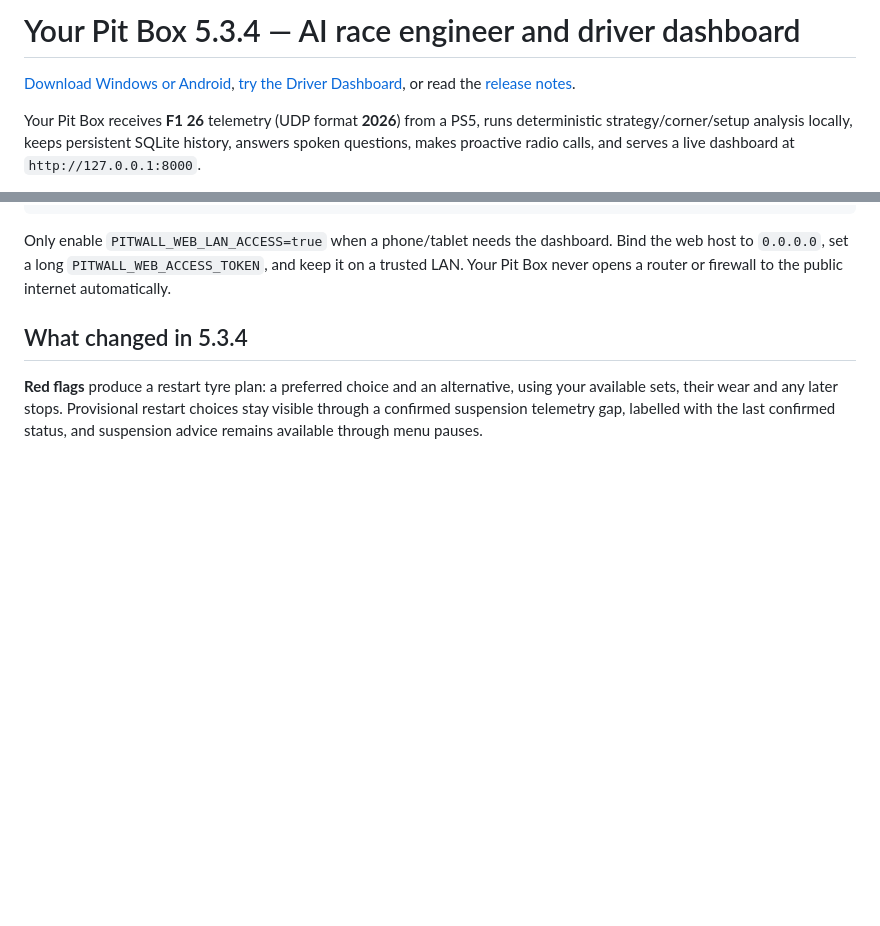
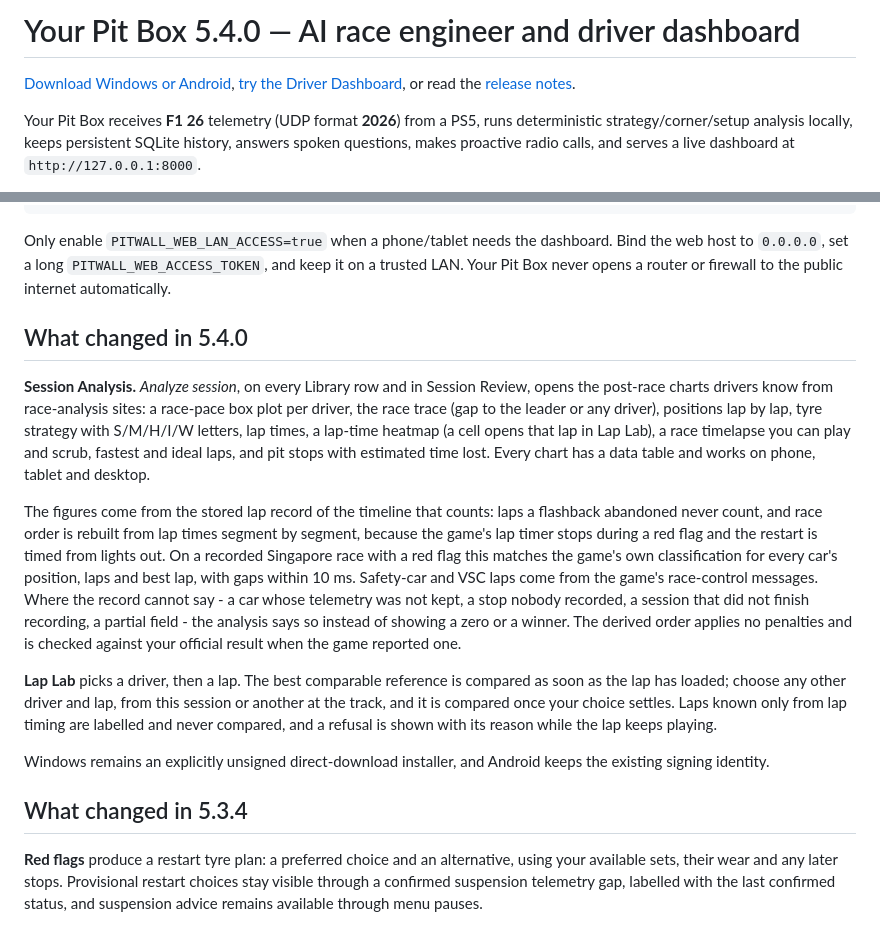
Before and after one commit to scottsart1/Pit-box, a Markdown page: README.md, 2 parts joined by grey strips. Rendered like a GitHub page; blank space fills up the shorter version.

Commit message:
Describe 5.4.0 in the README
Co-Authored-By: Claude Opus 5.5 <noreply@anthropic.com>

```diff
--- a/README.md
+++ b/README.md
@@ -1,4 +1,4 @@
-# Your Pit Box 5.3.4 — AI race engineer and driver dashboard
+# Your Pit Box 5.4.0 — AI race engineer and driver dashboard
 
 [Download Windows or Android](https://yourpitbox.com/#download),
 [try the Driver Dashboard](https://your-pit-box-driver-dashboard.sarthakvij123450.chatgpt.site/),
@@ -105,6 +105,37 @@ Only enable `PITWALL_WEB_LAN_ACCESS=true` when a phone/tablet needs the
 dashboard. Bind the web host to `0.0.0.0`, set a long
 `PITWALL_WEB_ACCESS_TOKEN`, and keep it on a trusted LAN. Your Pit Box never opens a
 router or firewall to the public internet automatically.
+
+## What changed in 5.4.0
+
+**Session Analysis.** *Analyze session*, on every Library row and in Session
+Review, opens the post-race charts drivers know from race-analysis sites: a
+race-pace box plot per driver, the race trace (gap to the leader or any
+driver), positions lap by lap, tyre strategy with S/M/H/I/W letters, lap times,
+a lap-time heatmap (a cell opens that lap in Lap Lab), a race timelapse you can
+play and scrub, fastest and ideal laps, and pit stops with estimated time lost.
+Every chart has a data table and works on phone, tablet and desktop.
+
+The figures come from the stored lap record of the timeline that counts: laps a
+flashback abandoned never count, and race order is rebuilt from lap times
+segment by segment, because the game's lap timer stops during a red flag and
+the restart is timed from lights out. On a recorded Singapore race with a red
+flag this matches the game's own classification for every car's position, laps
+and best lap, with gaps within 10 ms. Safety-car and VSC laps come from the
+game's race-control messages. Where the record cannot say - a car whose
+telemetry was not kept, a stop nobody recorded, a session that did not finish
+recording, a partial field - the analysis says so instead of showing a zero or
+a winner. The derived order applies no penalties and is checked against your
+official result when the game reported one.
+
+**Lap Lab** picks a driver, then a lap. The best comparable reference is
+compared as soon as the lap has loaded; choose any other driver and lap, from
+this session or another at the track, and it is compared once your choice
+settles. Laps known only from lap timing are labelled and never compared, and
+a refusal is shown with its reason while the lap keeps playing.
+
+Windows remains an explicitly unsigned direct-download installer, and Android
+keeps the existing signing identity.
 
 ## What changed in 5.3.4
 
```
Also changed, not shown: other parts of README.md (+1 -1 lines).
